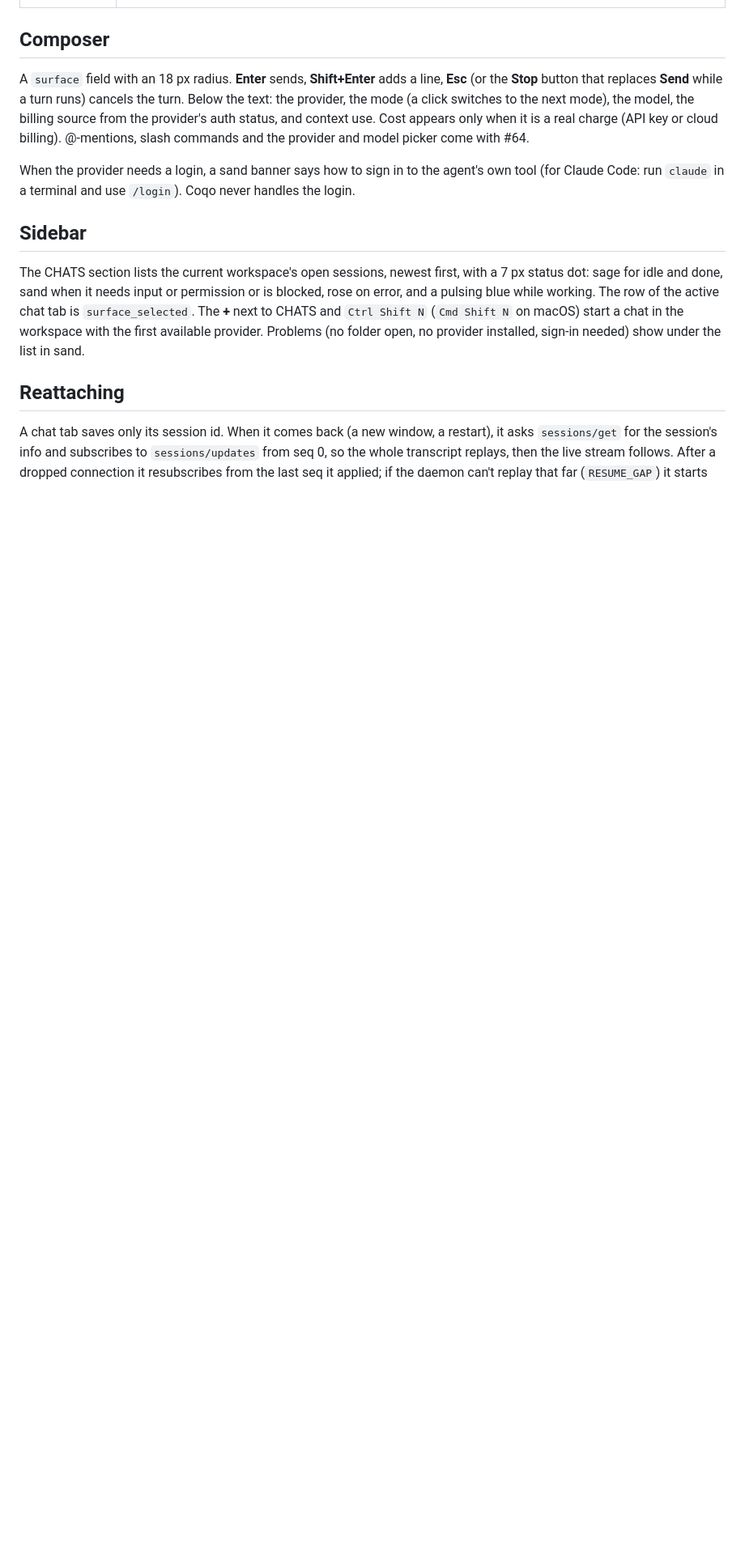
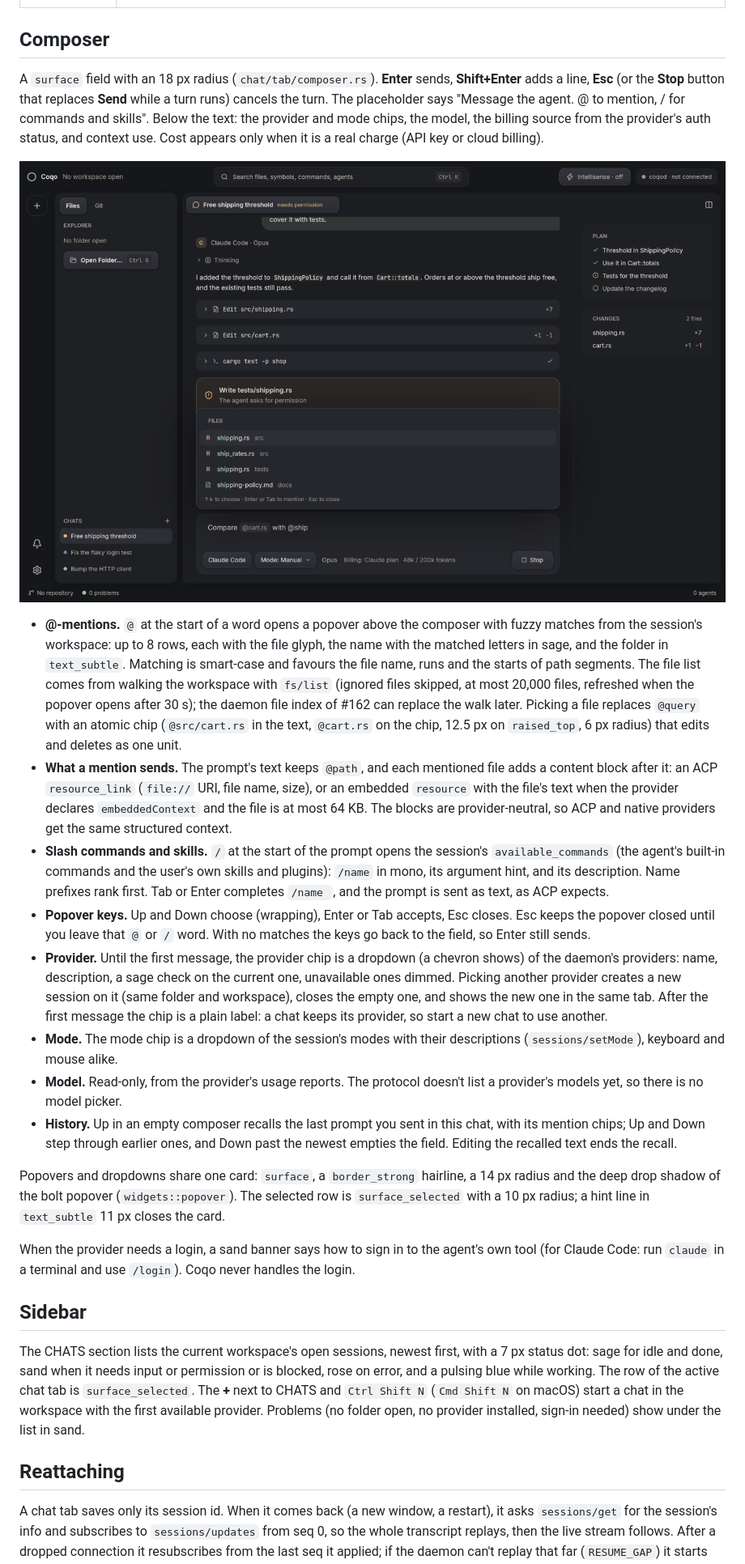
Before and after one commit to happsie/coqo, a Markdown page: docs/design/chat.md, the part around one of its changes. Shown at 81% size. Drawn GitHub-style; pictures changed too: docs/design/screenshots/composer-dark.png (added); blank space fills up the shorter version.

```diff
--- a/docs/design/chat.md
+++ b/docs/design/chat.md
@@ -24,7 +24,20 @@ A chat is a tab like any file (PLAN §7.3, design board 1). The code is in `crat
 
 ## Composer
 
-A `surface` field with an 18 px radius. **Enter** sends, **Shift+Enter** adds a line, **Esc** (or the **Stop** button that replaces **Send** while a turn runs) cancels the turn. Below the text: the provider, the mode (a click switches to the next mode), the model, the billing source from the provider's auth status, and context use. Cost appears only when it is a real charge (API key or cloud billing). @-mentions, slash commands and the provider and model picker come with #64.
+A `surface` field with an 18 px radius (`chat/tab/composer.rs`). **Enter** sends, **Shift+Enter** adds a line, **Esc** (or the **Stop** button that replaces **Send** while a turn runs) cancels the turn. The placeholder says "Message the agent. @ to mention, / for commands and skills". Below the text: the provider and mode chips, the model, the billing source from the provider's auth status, and context use. Cost appears only when it is a real charge (API key or cloud billing).
+
+![The @-mention popover over the composer, dark](screenshots/composer-dark.png)
+
+- **@-mentions.** `@` at the start of a word opens a popover above the composer with fuzzy matches from the session's workspace: up to 8 rows, each with the file glyph, the name with the matched letters in sage, and the folder in `text_subtle`. Matching is smart-case and favours the file name, runs and the starts of path segments. The file list comes from walking the workspace with `fs/list` (ignored files skipped, at most 20,000 files, refreshed when the popover opens after 30 s); the daemon file index of #162 can replace the walk later. Picking a file replaces `@query` with an atomic chip (`@src/cart.rs` in the text, `@cart.rs` on the chip, 12.5 px on `raised_top`, 6 px radius) that edits and deletes as one unit.
+- **What a mention sends.** The prompt's text keeps `@path`, and each mentioned file adds a content block after it: an ACP `resource_link` (`file://` URI, file name, size), or an embedded `resource` with the file's text when the provider declares `embeddedContext` and the file is at most 64 KB. The blocks are provider-neutral, so ACP and native providers get the same structured context.
+- **Slash commands and skills.** `/` at the start of the prompt opens the session's `available_commands` (the agent's built-in commands and the user's own skills and plugins): `/name` in mono, its argument hint, and its description. Name prefixes rank first. Tab or Enter completes `/name `, and the prompt is sent as text, as ACP expects.
+- **Popover keys.** Up and Down choose (wrapping), Enter or Tab accepts, Esc closes. Esc keeps the popover closed until you leave that `@` or `/` word. With no matches the keys go back to the field, so Enter still sends.
+- **Provider.** Until the first message, the provider chip is a dropdown (a chevron shows) of the daemon's providers: name, description, a sage check on the current one, unavailable ones dimmed. Picking another provider creates a new session on it (same folder and workspace), closes the empty one, and shows the new one in the same tab. After the first message the chip is a plain label: a chat keeps its provider, so start a new chat to use another.
+- **Mode.** The mode chip is a dropdown of the session's modes with their descriptions (`sessions/setMode`), keyboard and mouse alike.
+- **Model.** Read-only, from the provider's usage reports. The protocol doesn't list a provider's models yet, so there is no model picker.
+- **History.** Up in an empty composer recalls the last prompt you sent in this chat, with its mention chips; Up and Down step through earlier ones, and Down past the newest empties the field. Editing the recalled text ends the recall.
+
+Popovers and dropdowns share one card: `surface`, a `border_strong` hairline, a 14 px radius and the deep drop shadow of the bolt popover (`widgets::popover`). The selected row is `surface_selected` with a 10 px radius; a hint line in `text_subtle` 11 px closes the card.
 
 When the provider needs a login, a sand banner says how to sign in to the agent's own tool (for Claude Code: run `claude` in a terminal and use `/login`). Coqo never handles the login.
 
```
Also changed, not shown: other parts of docs/design/chat.md (+3 -1 lines), docs/design/screenshots/chat-dark.png, docs/design/screenshots/chat-light.png, docs/design/screenshots/composer-light.png (added), 7 other files.
